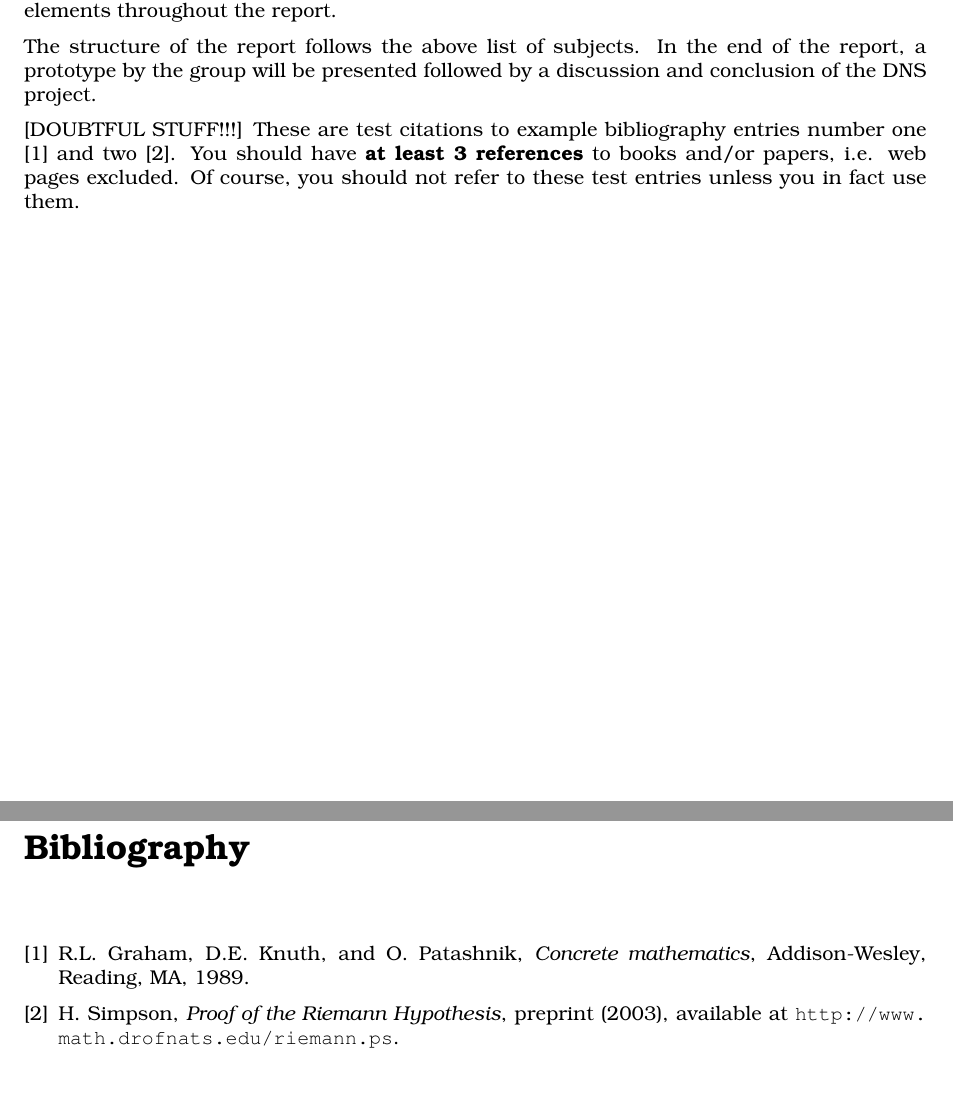
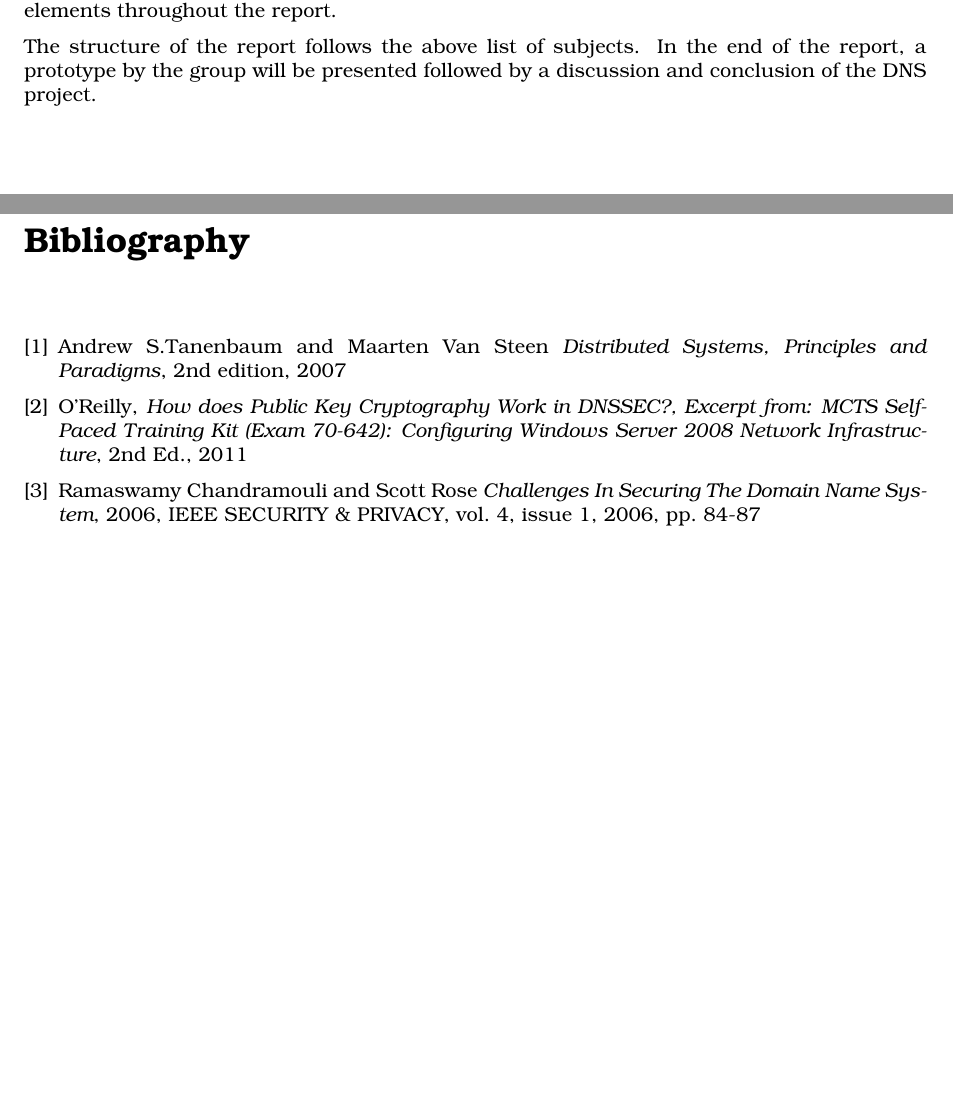
Before and after one commit to sthordall/itonk, a LaTeX document (report_dns/document.tex, which reads report_dns/tex/bibliography.tex, report_dns/tex/introduction.tex): two parts of pages 4 and 14 of 14, joined at a grey line, cut so that both start at the same text, the shorter picture padded with empty space. Compiled offline with pdfLaTeX.

Commit message:
Changes with Kasper and Jakob
1. Changed titlepage regarding date.
2. Deleted some stuff in introduction.
3. Added litterature in bibliography.
4. Proofreading further in dns_fundamentals and dns_security

```diff
--- a/report_dns/tex/bibliography.tex
+++ b/report_dns/tex/bibliography.tex
@@ -1,12 +1,17 @@
 \begin{thebibliography}{9}
 \addcontentsline{toc}{chapter}{Bibliography}
 
-\bibitem{1989_graham_1}
-R.L. Graham, D.E. Knuth, and O. Patashnik, \emph{Concrete
-mathematics}, Addison-Wesley, Reading, MA, 1989.
+\bibitem{2007_Distributed_Systems}
+Andrew S.Tanenbaum and Maarten Van Steen
+\emph{Distributed Systems, Principles and Paradigms}, 2nd edition, 2007
 
-\bibitem{2003_simpson_1} H. Simpson, \emph{Proof of the Riemann
-Hypothesis},  preprint (2003), available at
-\url{http://www.math.drofnats.edu/riemann.ps}.
+\bibitem{2011_HowDoesPuclicKeyCryptographyWorkInDNSSEC}
+O’Reilly, \emph{How does Public Key Cryptography Work in DNSSEC?, Excerpt from: MCTS
+Self-Paced Training Kit (Exam 70-642): Configuring Windows Server 2008 Network Infrastructure},
+2nd Ed., 2011
+
+\bibitem{2006_ChallengesInSecuringTheDomainNameSystem}
+Ramaswamy Chandramouli and Scott Rose
+\emph{Challenges In Securing The Domain Name System}, 2006, IEEE SECURITY \& PRIVACY, vol. 4, issue 1, 2006, pp. 84-87
 
 \end{thebibliography}
--- a/report_dns/tex/introduction.tex
+++ b/report_dns/tex/introduction.tex
@@ -13,10 +13,3 @@ The relevance of this report is justified by showing some of the fundamentals re
 The DNS plays its role by supporting the internet infrastructure and by providing a distributed and fairly robust mechanism that resolves host names into IP addresses and IP addresses back into host names. It will also provide decent demonstrations of touching DNS elements throughout the report.
 
 The structure of the report follows the above list of subjects. In the end of the report, a prototype by the group will be presented followed by a discussion and conclusion of the DNS project.
-
-[DOUBTFUL STUFF!!!]
-These are test citations to example bibliography entries number one
-\cite{1989_graham_1} and two \cite{2003_simpson_1}. You should have
-\textbf{at least 3 references} to books and/or papers, i.e. web pages
-excluded. Of course, you should not refer to these test entries unless
-you in fact use them.
```
Also changed, not shown: report_dns/tex/dns_fundamentals.tex (+3 -6 lines), report_dns/tex/dns_security_extension.tex (+1 -1 lines), report_dns/tex/titlepage.tex (+1 -1 lines).
